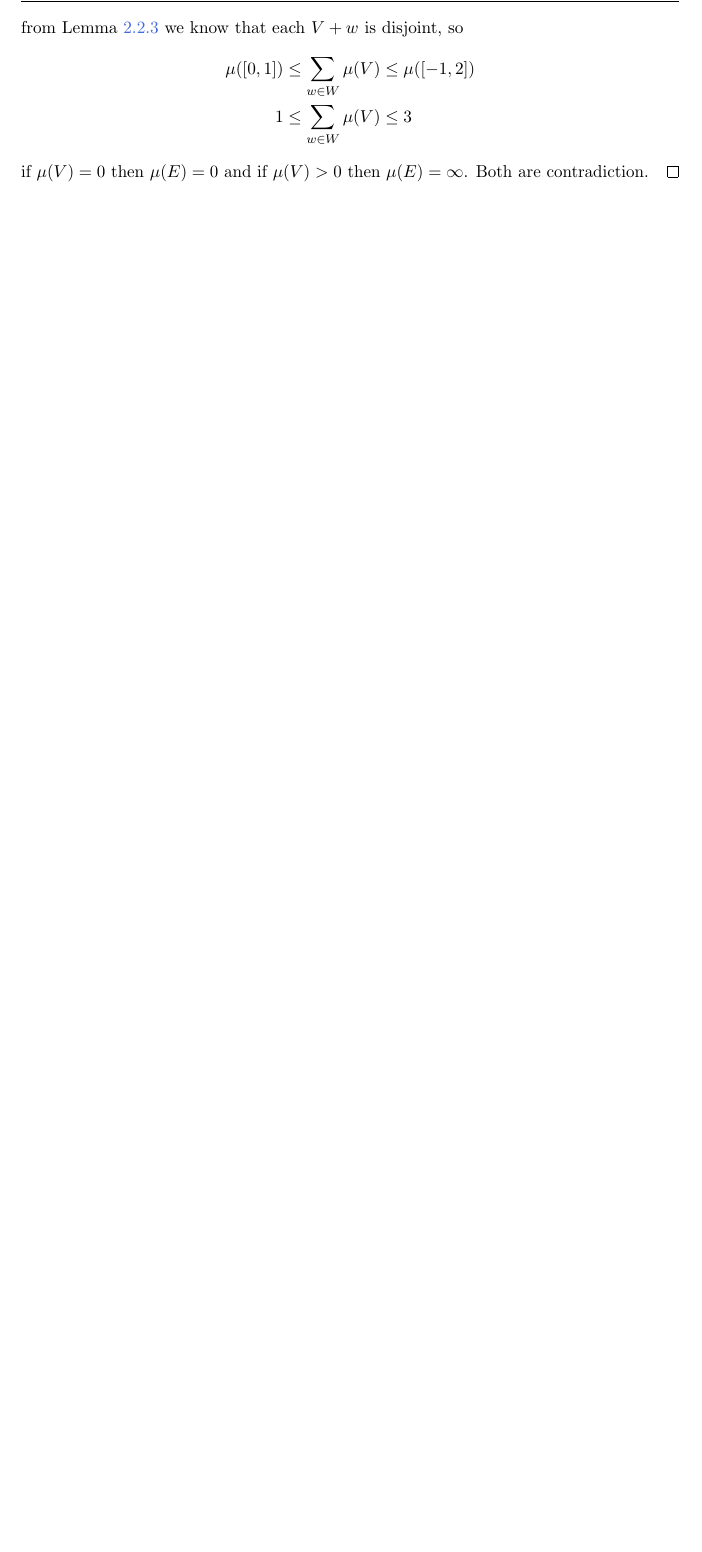
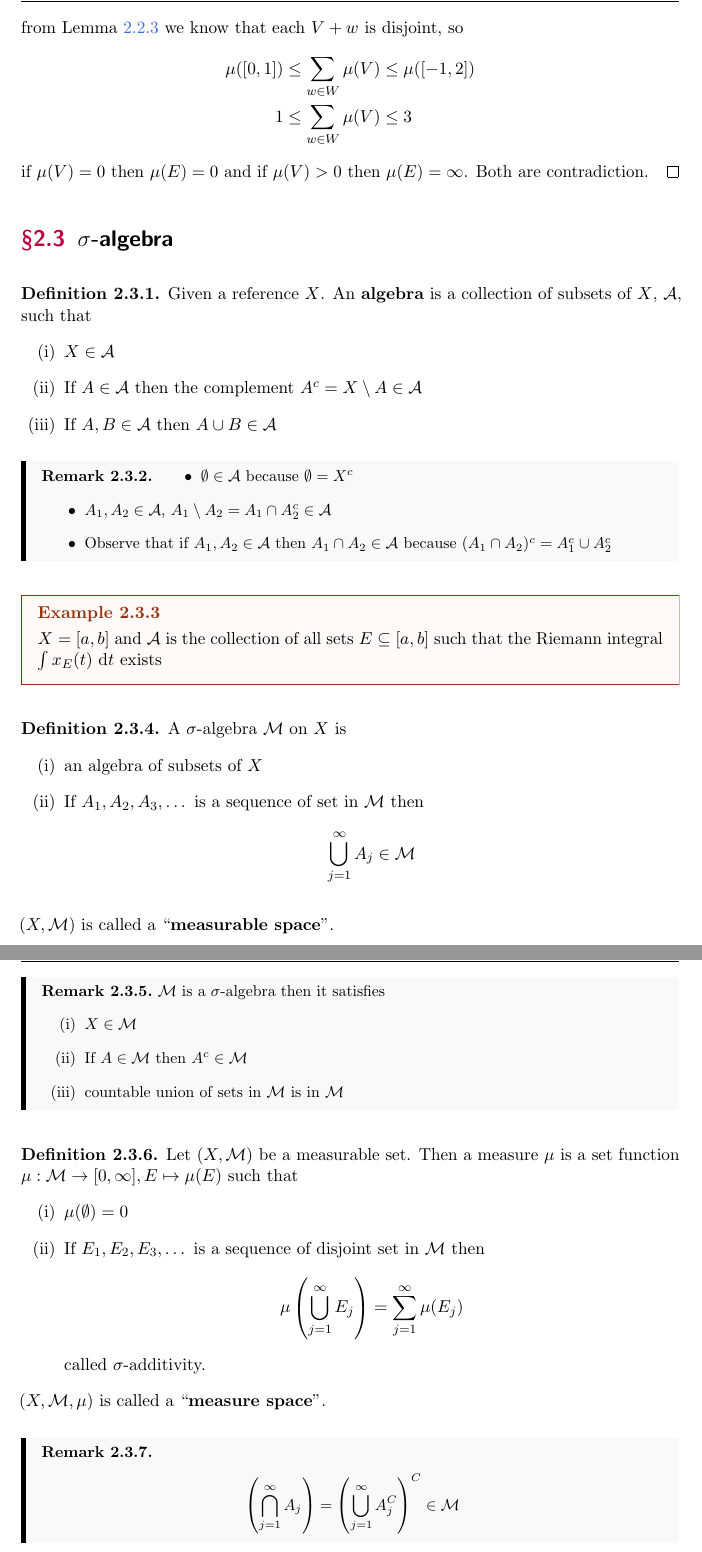
Before and after one commit to pongsaphol/MATH-629, a LaTeX document (main.tex, which reads Notes/02.tex): part of page 12 of 12 before the commit and two parts of pages 12 and 13 of 14 after it, the two joined at a grey line, cut so that both start at the same text, the shorter picture padded with empty space. The pictures show the PDF file main.pdf that the author committed with the source.

Commit message:
Update Notes and Add Definitions

```diff
--- a/Notes/02.tex
+++ b/Notes/02.tex
@@ -144,3 +144,64 @@ Before we prove that theorem, we need to define something and prove the followin
   % If $\mu(E) = 0$ then $\mu(A) = 0$.
   % If $\mu(E) > 0$ then $\mu(A) = \infty$.
 \end{proof}
+
+\section{$\sigma$-algebra}
+
+\begin{definition}
+  Given a reference $X$. An \textbf{algebra} is a collection of subsets of $X$, $\mathcal{A}$, such that
+  \begin{enumerate}[(i)]
+    \item $X \in \mathcal{A}$
+    \item If $A \in \mathcal{A}$ then the complement $A^c = X \setminus A \in \mathcal{A}$
+    \item If $A, B \in \mathcal{A}$ then $A \cup B \in \mathcal{A}$
+  \end{enumerate}
+\end{definition}
+
+\begin{remark}
+  \begin{itemize}
+    \item $\emptyset \in \mathcal{A}$ because $\emptyset = X^c$
+    \item $A_1, A_2 \in \mathcal{A}$, $A_1 \setminus A_2 = A_1 \cap A_2^c \in \mathcal{A}$
+    \item Observe that if $A_1, A_2 \in \mathcal{A}$ then $A_1 \cap A_2 \in \mathcal{A}$ because $(A_1 \cap A_2)^c = A_1^c \cup A_2^c$
+  \end{itemize}
+\end{remark}
+
+\begin{example}
+  $X = [a, b]$ and $\mathcal{A}$ is the collection of all sets $E \subseteq [a, b]$
+  such that the Riemann integral
+  $\int x_E(t) \ \mathrm{d}t$
+ exists
+\end{example}
+
+
+\begin{definition}
+  A $\sigma$-algebra $\mathcal{M}$ on $X$ is
+  \begin{enumerate}[(i)]
+    \item an algebra of subsets of $X$
+    \item If $A_1, A_2, A_3, \dotsc$ is a sequence of set in $\mathcal{M}$ then
+    \[\bigcup_{j = 1}^\infty A_j \in \mathcal{M}\]
+  \end{enumerate}
+  $(X, \mathcal{M})$ is called a ``\textbf{measurable space}''.
+\end{definition}
+
+\begin{remark}
+  $\mathcal{M}$ is a $\sigma$-algebra then it satisfies
+  \begin{enumerate}[(i)]
+    \item $X \in \mathcal{M}$
+    \item If $A \in \mathcal{M}$ then $A^c \in \mathcal{M}$
+    \item countable union of sets in $\mathcal{M}$ is in $\mathcal{M}$
+  \end{enumerate}
+\end{remark}
+
+\begin{definition}
+Let $(X, \mathcal{M})$ be a measurable set. Then a measure $\mu$ is a set function
+$\mu: \mathcal{M} \to [0, \infty], E \mapsto \mu(E)$ such that
+\begin{enumerate}[(i)]
+  \item $\mu(\emptyset) = 0$
+  \item If $E_1, E_2, E_3, \dotsc$ is a sequence of disjoint set in $\mathcal{M}$ then
+  \[\mu\left(\bigcup_{j=1}^\infty E_j\right) = \sum_{j = 1}^\infty \mu(E_j)\]
+  called $\sigma$-additivity.
+\end{enumerate}
+$(X, \mathcal{M}, \mu)$ is called a ``\textbf{measure space}''.
+\end{definition}
+
+\begin{remark}
+  \begin{align*}
@@ -146,0 +211,4 @@ Before we prove that theorem, we need to define something and prove the followin
+\begin{example}
+  examples of $\sigma$-algebra
+  \begin{enumerate}[(i)]
+    \item $\mathcal{M} = \{\emptyset, X\}$
@@ -146,0 +223,2 @@ Before we prove that theorem, we need to define something and prove the followin
+  \end{enumerate}
+\end{example}
@@ -146,0 +230,5 @@ Before we prove that theorem, we need to define something and prove the followin
+$\sigma$-algebra.
+
+If $\{\mathcal{M}_\alpha\}_{\alpha}$ is a collection of $\sigma$-algebras, their intersection is also a $\sigma$-algebra.
+
+\begin{definition}
@@ -146,0 +248,3 @@ Before we prove that theorem, we need to define something and prove the followin
+\end{proof}
+
+\begin{example}
@@ -146,0 +254,9 @@ Before we prove that theorem, we need to define something and prove the followin
+  $\mathcal{B}_\RR = \mathfrak{M}(\mathcal{O})$. $\mathfrak{M}(\mathcal{E}) \subseteq \mathcal{B}_\RR$.
+  Each open set is a countable union of open intervals. Each open set is contained in $\mathfrak{M}(\mathcal{E})$.
+
+  Since $\mathcal{O} \subseteq \mathfrak{M}(\mathcal{E}) \implies \mathfrak{M}(\mathcal{O}) \subseteq \mathfrak{M}(\mathcal{E})$.
+  get $\mathfrak{M}(\mathcal{O}) = \mathfrak{M}(\mathcal{E})$.
+\end{example}
+
+Lebesgue-Borel measure,
+$\mu((a, b)) = b-a$, $\mu$ is defined on $\mathcal{B}_\RR$.
```
Also changed, not shown: Notes/01.tex (+3 -3 lines), main.pdf, Notes/02.tex (32 more changed lines).
